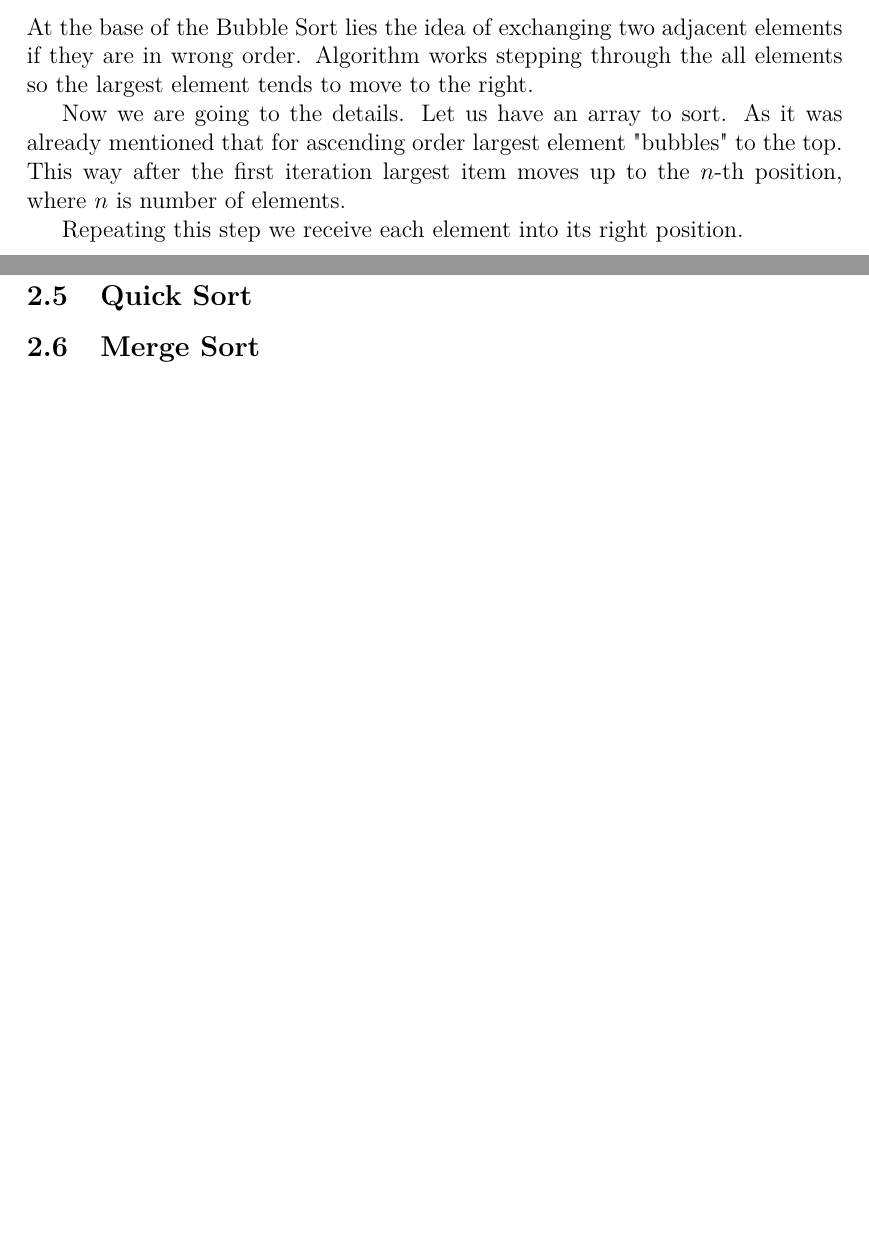
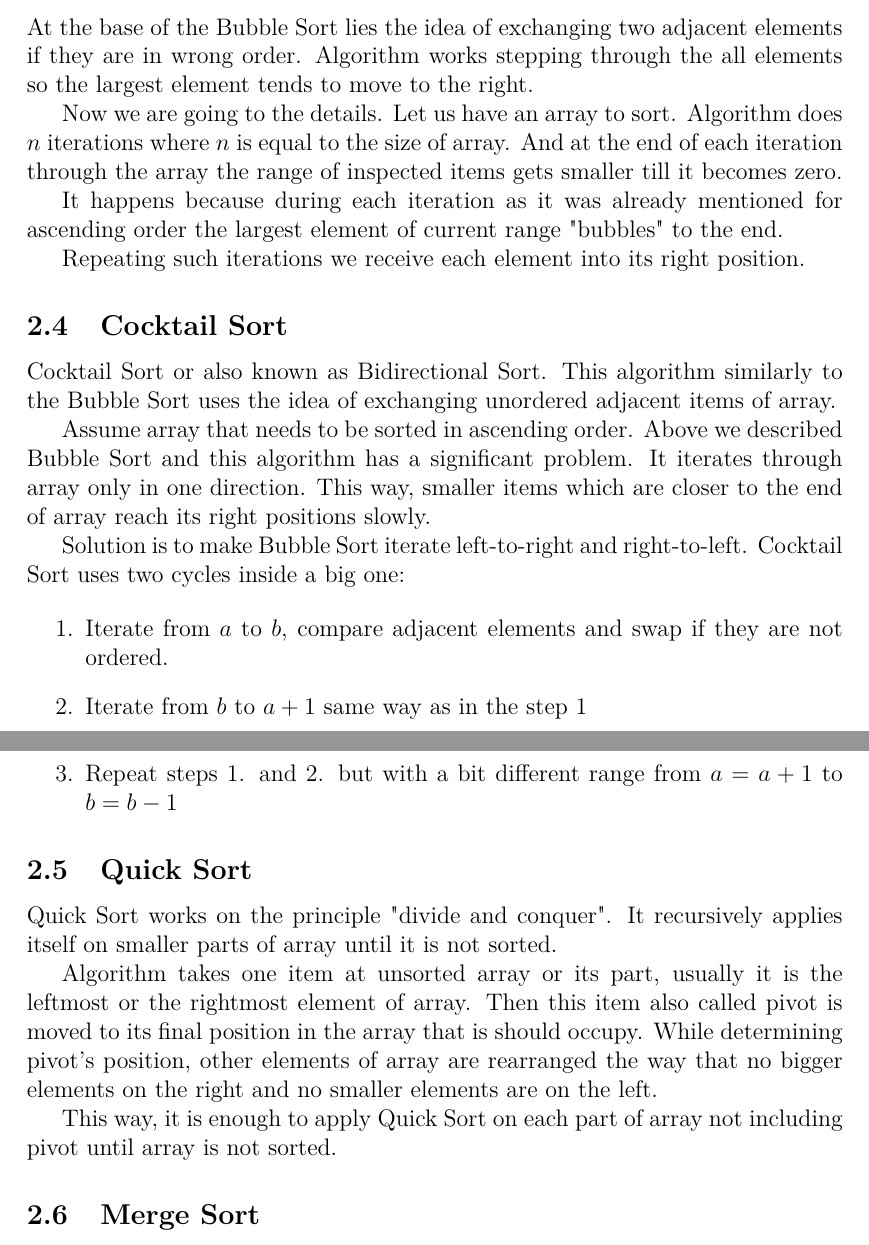
Before and after one commit to klnmi97/ThesisText, a LaTeX thesis (kidiplom.tex): two parts of pages 8 and 9 of 16, joined at a grey line, cut so that both start at the same text, the shorter picture padded with empty space. Compiled offline with pdfLaTeX.

Commit message:
quicksort

```diff
--- a/kidiplom.tex
+++ b/kidiplom.tex
@@ -177,14 +177,34 @@ Assume an array of items. At the beginning of sorting process unsorted part is r
 
 At the base of the Bubble Sort lies the idea of exchanging two adjacent elements if they are in wrong order. Algorithm works stepping through the all elements so the largest element tends to move to the right.
 
-Now we are going to the details. Let us have an array to sort. As it was already mentioned that for ascending order largest element "bubbles" to the top. This way after the first iteration largest item moves up to the $n$-th position, where $n$ is number of elements.
+Now we are going to the details. Let us have an array to sort. Algorithm does $n$ iterations where $n$ is equal to the size of array. And at the end of each iteration through the array the range of inspected items gets smaller till it becomes zero.
 
-Repeating this step we receive each element into its right position.
+It happens because during each iteration as it was already mentioned for ascending order the largest element of current range "bubbles" to the end.
+
+Repeating such iterations we receive each element into its right position.
 
 %add pic of bubblesort in action
 \subsection{Cocktail Sort}
 
+Cocktail Sort or also known as Bidirectional Sort. This algorithm similarly to the Bubble Sort uses the idea of exchanging unordered adjacent items of array.
+
+Assume array that needs to be sorted in ascending order. Above we described Bubble Sort and this algorithm has a significant problem. It iterates through array only in one direction. This way, smaller items which are closer to the end of array reach its right positions slowly.
+
+Solution is to make Bubble Sort iterate left-to-right and right-to-left. Cocktail Sort uses two cycles inside a big one:
+
+\begin{enumerate}
+ \item Iterate from $a$ to $b$, compare adjacent elements and swap if they are not ordered.
+ \item Iterate from $b$ to $a + 1$ same way as in the step $1$
+ \item Repeat steps 1. and 2. but with a bit different range from $a = a + 1$ to $b = b - 1$
+\end{enumerate}
+
 \subsection{Quick Sort}
+
+Quick Sort works on the principle "divide and conquer". It recursively applies itself on smaller parts of array until it is not sorted.
+
+Algorithm takes one item at unsorted array or its part, usually it is the leftmost or the rightmost element of array. Then this item also called pivot is moved to its final position in the array that is should occupy. While determining pivot's position, other elements of array are rearranged the way that no bigger elements on the right and no smaller elements are on the left.
+
+This way, it is enough to apply Quick Sort on each part of array not including pivot until array is not sorted.
 
 \subsection{Merge Sort}
 
```
Also changed, not shown: kidiplom.pdf, 4 other files.
